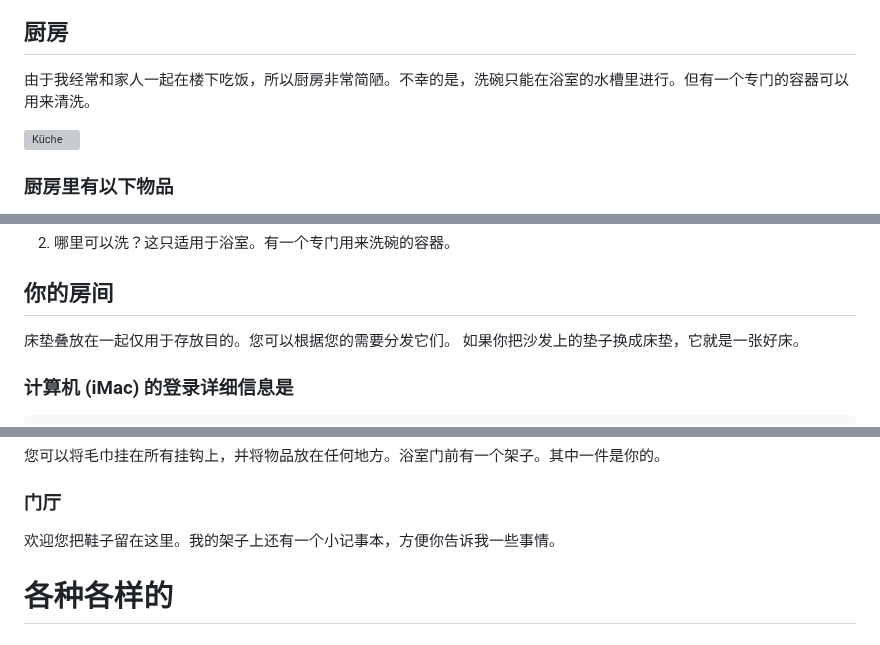
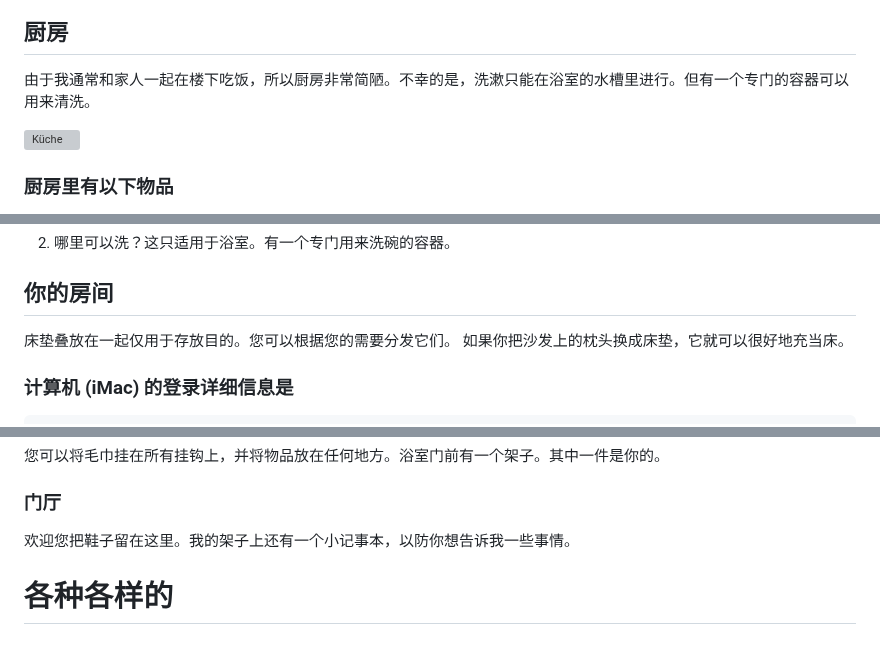
Before and after one commit to NULLzuEINS/thebox-docs, a Markdown page: README.zh-CN.md, 3 parts joined by grey strips. Rendered like a GitHub page; grey boxes are pictures that could not be loaded.

Commit message:
docs: Added README."zh-CN".md translation via https://github.com/dephraiim/translate-readme

```diff
--- a/README.zh-CN.md
+++ b/README.zh-CN.md
@@ -37,7 +37,7 @@ Passwort: landungsbruecken
 
 ## 厨房
 
-由于我经常和家人一起在楼下吃饭，所以厨房非常简陋。不幸的是，洗碗只能在浴室的水槽里进行。但有一个专门的容器可以用来清洗。
+由于我通常和家人一起在楼下吃饭，所以厨房非常简陋。不幸的是，洗漱只能在浴室的水槽里进行。但有一个专门的容器可以用来清洗。
 
 ![Küche](_media/rooms/kueche.jpg ":size=200")
 
@@ -61,7 +61,7 @@ Passwort: landungsbruecken
 ## 你的房间
 
 床垫叠放在一起仅用于存放目的。您可以根据您的需要分发它们。
-如果你把沙发上的垫子换成床垫，它就是一张好床。
+如果你把沙发上的枕头换成床垫，它就可以很好地充当床。
 
 ### 计算机 (iMac) 的登录详细信息是
 
@@ -100,7 +100,7 @@ Passwort: thebox
 
 ### 门厅
 
-欢迎您把鞋子留在这里。我的架子上还有一个小记事本，方便你告诉我一些事情。
+欢迎您把鞋子留在这里。我的架子上还有一个小记事本，以防你想告诉我一些事情。
 
 # 各种各样的
 
```
Also changed, not shown: other parts of README.zh-CN.md (+2 -2 lines).
